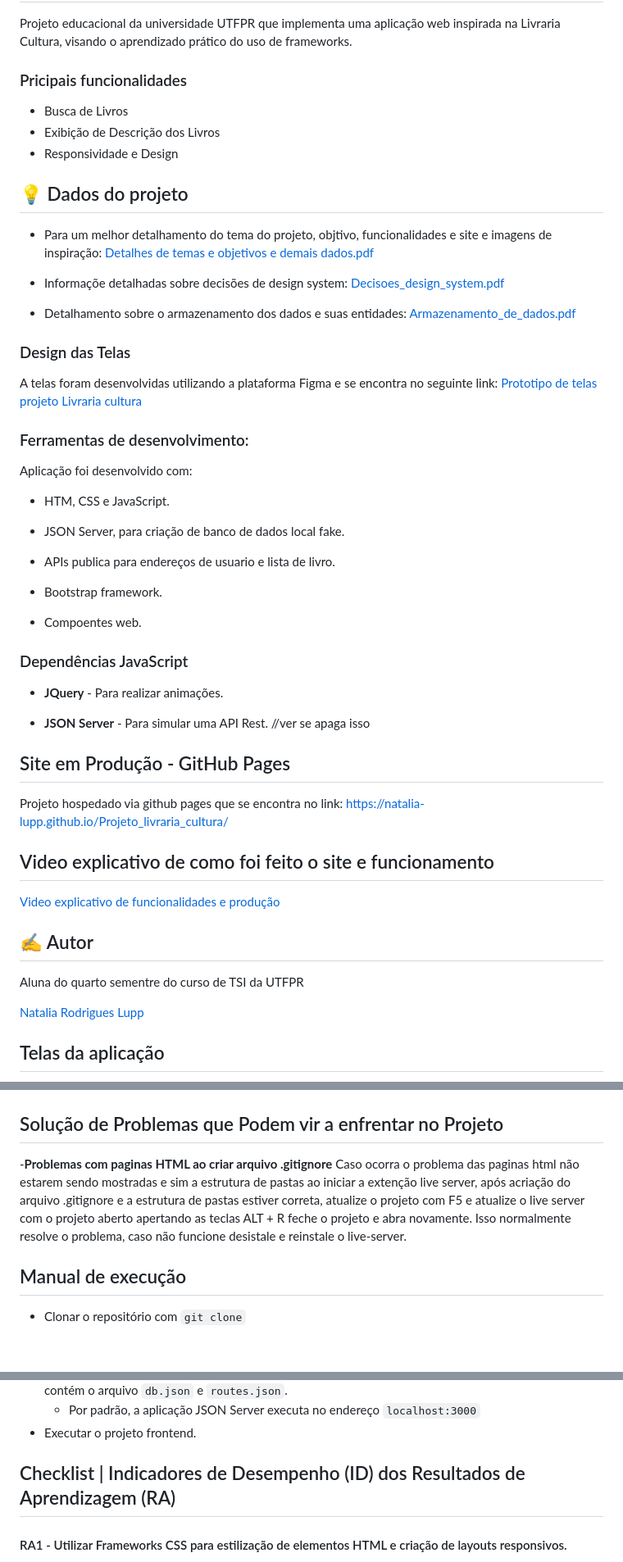
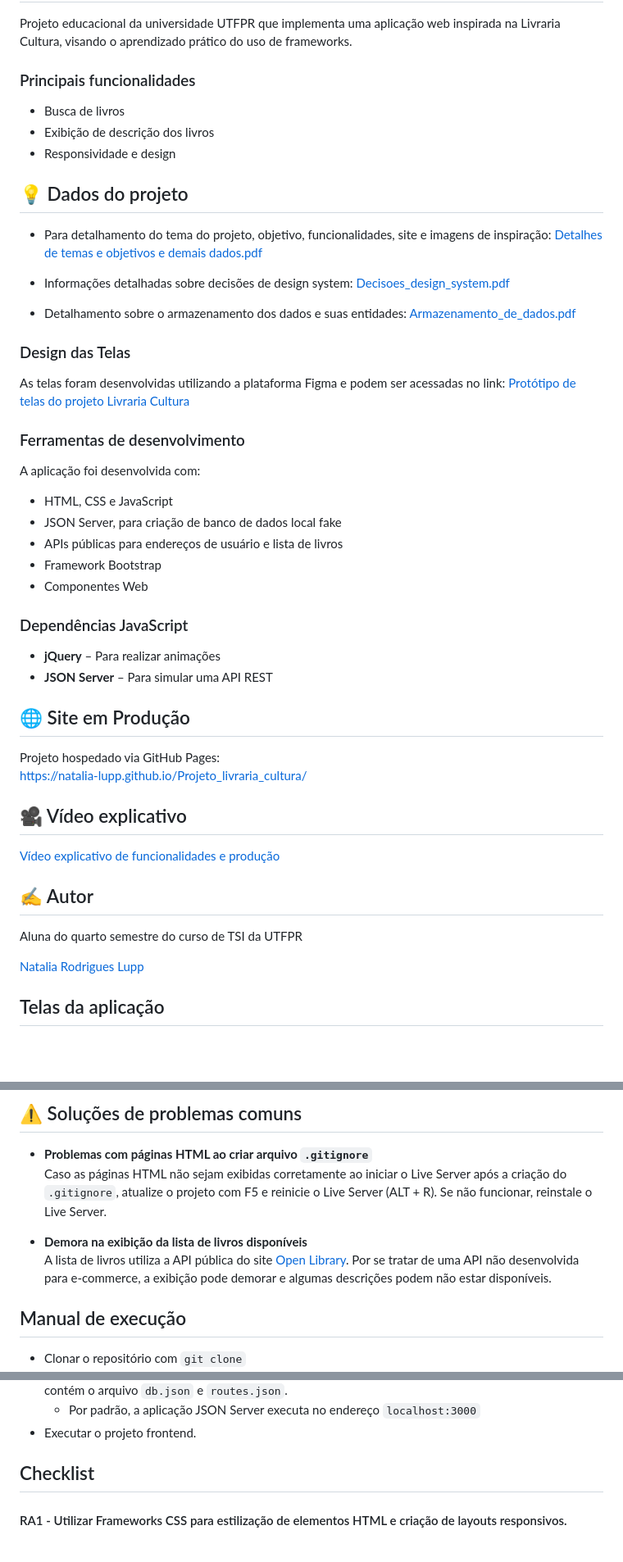
Before and after one commit to natalia-Lupp/Projeto_livraria_cultura, a Markdown page: README.md, 3 parts joined by grey strips. Shown at 82% size. GitHub-like rendering; blank space fills up the shorter version.

```diff
--- a/README.md
+++ b/README.md
@@ -3,48 +3,42 @@
 ## 📑 Objetivo
 Projeto educacional da universidade UTFPR que implementa uma aplicação web inspirada na Livraria Cultura, visando o aprendizado prático do uso de frameworks.
 
-### Pricipais funcionalidades
-- Busca de Livros
-- Exibição de Descrição dos Livros
-- Responsividade e Design
+### Principais funcionalidades
+- Busca de livros
+- Exibição de descrição dos livros
+- Responsividade e design
 
 ## 💡 Dados do projeto
-- Para um melhor detalhamento do tema do projeto, objtivo, funcionalidades e site e imagens de inspiração: [Detalhes de temas e objetivos e demais dados.pdf](https://github.com/user-attachments/files/19728128/Tema_do_projeto_Natalia_lupp.pdf)
+- Para detalhamento do tema do projeto, objetivo, funcionalidades, site e imagens de inspiração: [Detalhes de temas e objetivos e demais dados.pdf](https://github.com/user-attachments/files/19728128/Tema_do_projeto_Natalia_lupp.pdf)
 
-- Informaçõe detalhadas sobre decisões de design system: [Decisoes_design_system.pdf](https://github.com/user-attachments/files/19824875/Natalia_lupp_decisoes_design_system.pdf)
+- Informações detalhadas sobre decisões de design system: [Decisoes_design_system.pdf](https://github.com/user-attachments/files/19824875/Natalia_lupp_decisoes_design_system.pdf)
 
 - Detalhamento sobre o armazenamento dos dados e suas entidades: [Armazenamento_de_dados.pdf](https://github.com/user-attachments/files/19824876/Natalia_lupp_Armazenamento_de_dados.pdf)
 
 ### Design das Telas
-A telas foram desenvolvidas utilizando a plataforma Figma e se encontra no seguinte link: [Prototipo de telas projeto Livraria cultura](https://www.figma.com/design/g9iGwfOHeHWNfYg65KNpr0/Projeto_livraria?node-id=0-1&p=f&t=wgOxMKRZf1vM6AGc-0)
+As telas foram desenvolvidas utilizando a plataforma Figma e podem ser acessadas no link: [Protótipo de telas do projeto Livraria Cultura](https://www.figma.com/design/g9iGwfOHeHWNfYg65KNpr0/Projeto_livraria?node-id=0-1&p=f&t=wgOxMKRZf1vM6AGc-0)
 
-### Ferramentas de desenvolvimento:
-Aplicação foi desenvolvido com:
-- HTM, CSS e JavaScript.
-
-- JSON Server, para criação de banco de dados local fake.
-
-- APIs publica para endereços de usuario e lista de livro.
-
-- Bootstrap framework.
-
-- Compoentes web.
+### Ferramentas de desenvolvimento
+A aplicação foi desenvolvida com:
+- HTML, CSS e JavaScript
+- JSON Server, para criação de banco de dados local fake
+- APIs públicas para endereços de usuário e lista de livros
+- Framework Bootstrap
+- Componentes Web
 
 ### Dependências JavaScript
-- **JQuery** - Para realizar animações.
+- **jQuery** – Para realizar animações
+- **JSON Server** – Para simular uma API REST
 
-- **JSON Server** - Para simular uma API Rest. //ver se apaga isso
+## 🌐 Site em Produção
+Projeto hospedado via GitHub Pages:
+[https://natalia-lupp.github.io/Projeto_livraria_cultura/](https://natalia-lupp.github.io/Projeto_livraria_cultura/)
 
-## Site em Produção - GitHub Pages
-Projeto hospedado via github pages que se encontra no link:
-https://natalia-lupp.github.io/Projeto_livraria_cultura/
-
-
-## Video explicativo de como foi feito o site e funcionamento
-[Video explicativo de funcionalidades e produção](https://drive.google.com/file/d/1voIQUuHDrL1nnQ2kc8WaB6fGi-Fut42d/view?usp=drive_link)
+## 🎥 Vídeo explicativo
+[Vídeo explicativo de funcionalidades e produção](https://drive.google.com/file/d/1voIQUuHDrL1nnQ2kc8WaB6fGi-Fut42d/view?usp=drive_link)
 
 ## ✍️ Autor
-Aluna do quarto sementre do curso de TSI da UTFPR
+Aluna do quarto semestre do curso de TSI da UTFPR
 
 [Natalia Rodrigues Lupp](https://github.com/natalia-Lupp)
 
@@ -55,10 +49,12 @@ Aluna do quarto sementre do curso de TSI da UTFPR
 
+## ⚠️ Soluções de problemas comuns
 
+- **Problemas com páginas HTML ao criar arquivo `.gitignore`**
+Caso as páginas HTML não sejam exibidas corretamente ao iniciar o Live Server após a criação do `.gitignore`, atualize o projeto com F5 e reinicie o Live Server (ALT + R). Se não funcionar, reinstale o Live Server.
 
-## Solução de Problemas que Podem vir a enfrentar no Projeto
--**Problemas com paginas HTML ao criar arquivo .gitignore**
-Caso ocorra o problema das paginas html não estarem sendo mostradas e sim a estrutura de pastas ao iniciar a extenção live server, após acriação do arquivo .gitignore e a estrutura de pastas estiver correta, atualize o projeto com F5 e atualize o live server com o projeto aberto apertando as teclas ALT + R feche o projeto e abra novamente.
-Isso normalmente resolve o problema, caso não funcione desistale e reinstale o live-server.
+- **Demora na exibição da lista de livros disponíveis**
+A lista de livros utiliza a API pública do site [Open Library](https://openlibrary.org/). Por se tratar de uma API não desenvolvida para e-commerce, a exibição pode demorar e algumas descrições podem não estar disponíveis.
+
 
 ## Manual de execução
 - Clonar o repositório com `git clone`
@@ -77,7 +73,7 @@ Isso normalmente resolve o problema, caso não funcione desistale e reinstale o
   - Por padrão, a aplicação JSON Server executa no endereço `localhost:3000`
 - Executar o projeto frontend.
 
-## Checklist | Indicadores de Desempenho (ID) dos Resultados de Aprendizagem (RA)
+## Checklist
 
 #### RA1 - Utilizar Frameworks CSS para estilização de elementos HTML e criação de layouts responsivos.
 - [x] ID0 - Prototipa interfaces adaptáveis para no mínimo os tamanhos de tela mobile e desktop, usando ferramentas de design como Figma, Quant UX ou Sketch.
```
Also changed, not shown: other parts of README.md (+3 -3 lines).
